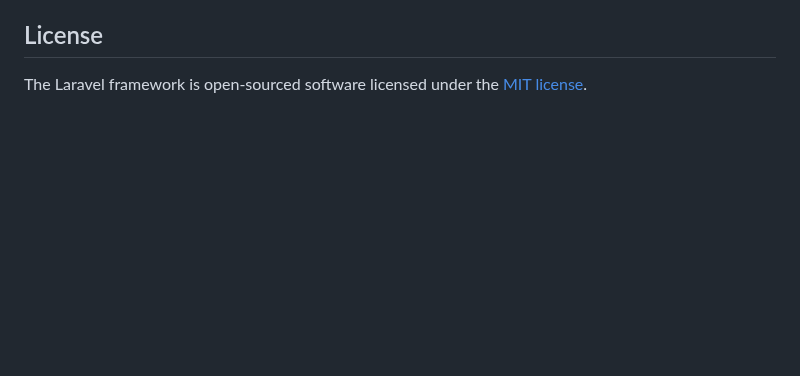
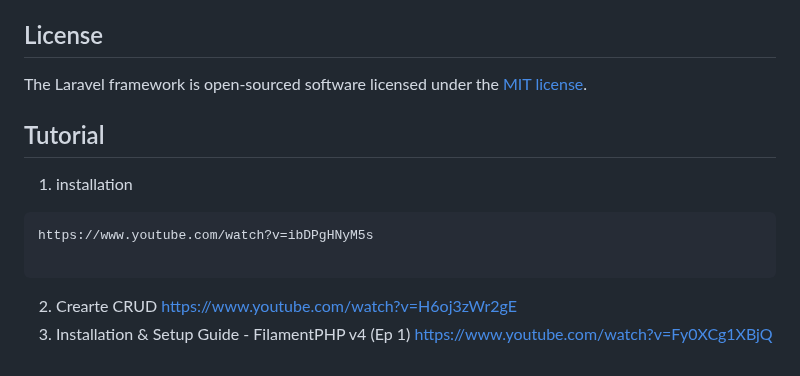
Before and after one commit to vorlasanedev/filament, a Markdown page: README.md, the part around the change. Drawn GitHub-style; blank space fills up the shorter version.

````diff
--- a/README.md
+++ b/README.md
@@ -57,3 +57,14 @@ If you discover a security vulnerability within Laravel, please send an e-mail t
 ## License
 
 The Laravel framework is open-sourced software licensed under the [MIT license](https://opensource.org/licenses/MIT).
+
+## Tutorial
+1. installation
+```
+https://www.youtube.com/watch?v=ibDPgHNyM5s
+
+```
+2. Crearte CRUD
+https://www.youtube.com/watch?v=H6oj3zWr2gE
+3. Installation & Setup Guide - FilamentPHP v4 (Ep 1)
+https://www.youtube.com/watch?v=Fy0XCg1XBjQ
````
